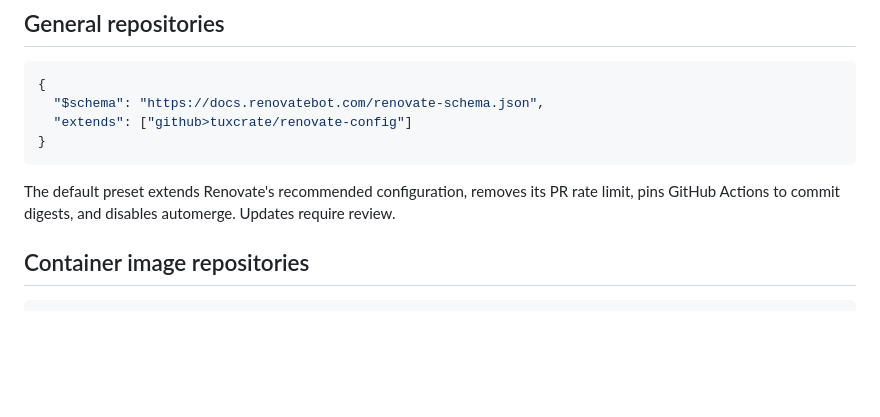
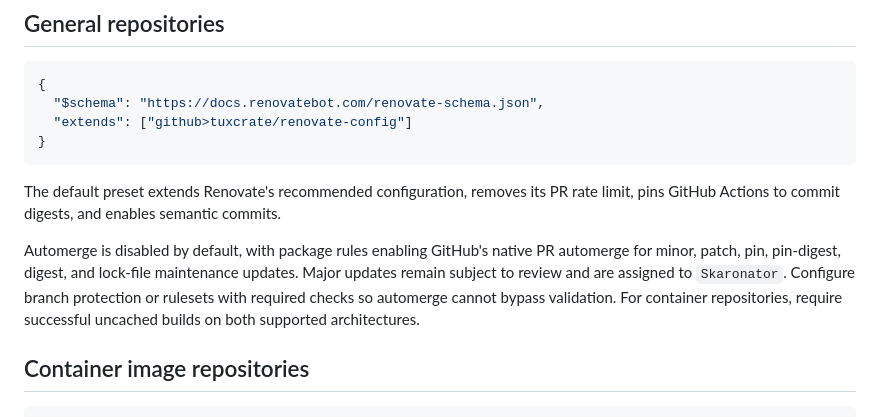
Before and after one commit to tuxcrate/docs, a Markdown page: docs/maintainers/dependency-updates.md, the part around the change. Rendered like a GitHub page; blank space fills up the shorter version.

````diff
--- a/docs/maintainers/dependency-updates.md
+++ b/docs/maintainers/dependency-updates.md
@@ -12,8 +12,12 @@ To use them, enable the Renovate GitHub App for each repository and add a `renov
 }
 ```
 
-The default preset extends Renovate's recommended configuration, removes its PR rate limit, pins GitHub Actions to commit digests, and disables automerge.
-Updates require review.
+The default preset extends Renovate's recommended configuration, removes its PR rate limit, pins GitHub Actions to commit digests, and enables semantic commits.
+
+Automerge is disabled by default, with package rules enabling GitHub's native PR automerge for minor, patch, pin, pin-digest, digest, and lock-file maintenance updates.
+Major updates remain subject to review and are assigned to `Skaronator`.
+Configure branch protection or rulesets with required checks so automerge cannot bypass validation.
+For container repositories, require successful uncached builds on both supported architectures.
 
 ## Container image repositories
 
````
